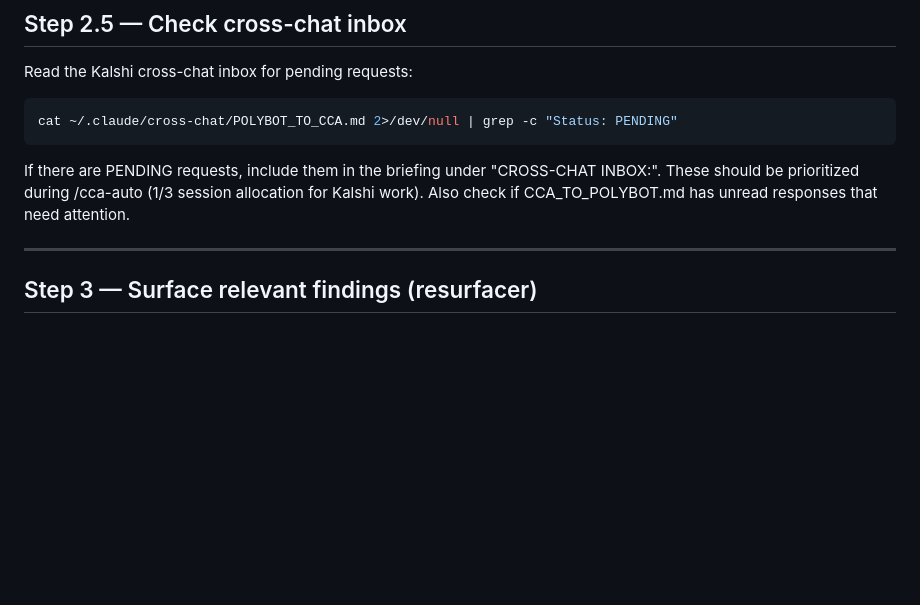
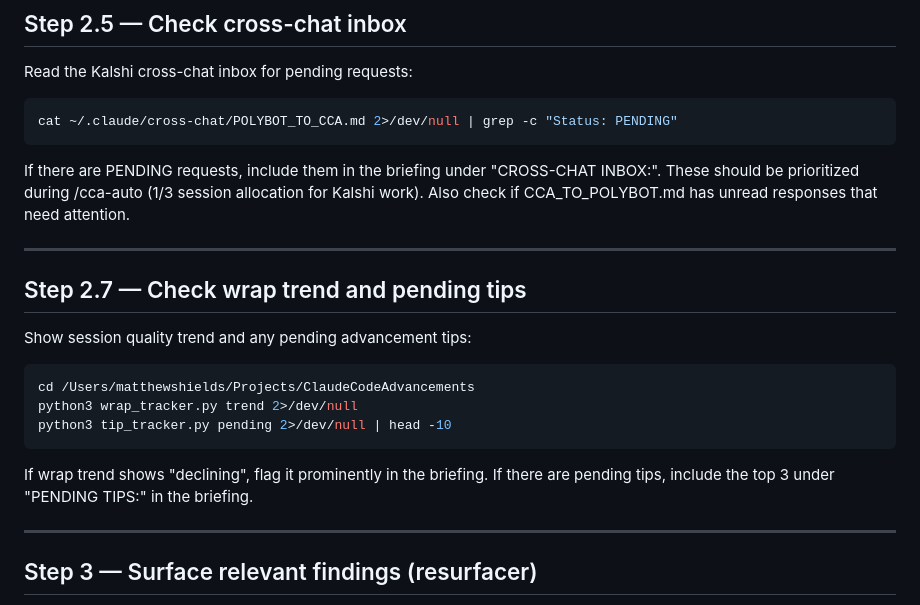
Before and after one commit to mpshields96/ClaudeCodeAdvancements, a Markdown page: .claude/commands/cca-init.md, the part around the change. Drawn GitHub-style; blank space fills up the shorter version.

````diff
--- a/.claude/commands/cca-init.md
+++ b/.claude/commands/cca-init.md
@@ -47,6 +47,21 @@ cat ~/.claude/cross-chat/POLYBOT_TO_CCA.md 2>/dev/null | grep -c "Status: PENDIN
 If there are PENDING requests, include them in the briefing under "CROSS-CHAT INBOX:".
 These should be prioritized during /cca-auto (1/3 session allocation for Kalshi work).
 Also check if CCA_TO_POLYBOT.md has unread responses that need attention.
+
+---
+
+## Step 2.7 — Check wrap trend and pending tips
+
+Show session quality trend and any pending advancement tips:
+
+```bash
+cd /Users/matthewshields/Projects/ClaudeCodeAdvancements
+python3 wrap_tracker.py trend 2>/dev/null
+python3 tip_tracker.py pending 2>/dev/null | head -10
+```
+
+If wrap trend shows "declining", flag it prominently in the briefing.
+If there are pending tips, include the top 3 under "PENDING TIPS:" in the briefing.
 
 ---
 
````
Also changed, not shown: .claude/commands/cca-wrap.md (+28 -0 lines).
